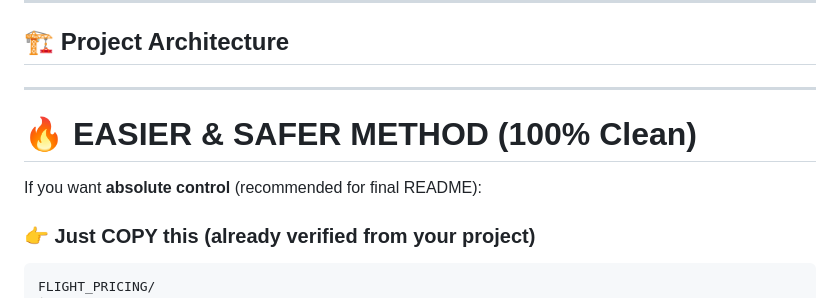
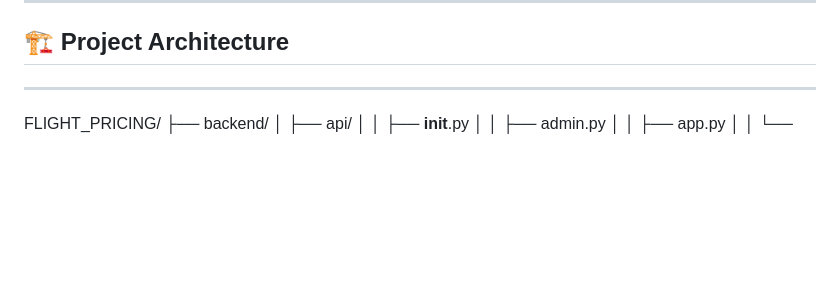
Before and after one commit to mohammedriyashad/flight-pricing, a Markdown page: README.md, the part around the change. GitHub-like rendering; blank space fills up the shorter version.

Commit message:
Remove outdated method section from README
Removed section on easier and safer method for README.

````diff
--- a/README.md
+++ b/README.md
@@ -33,14 +33,6 @@ The project is built to simulate a real-world airline booking workflow using mod
 ## 🏗️ Project Architecture
 
 ---
-
-# 🔥 EASIER & SAFER METHOD (100% Clean)
-
-If you want **absolute control** (recommended for final README):
-
-### 👉 Just COPY this (already verified from your project)
-
-```bash
 FLIGHT_PRICING/
 ├── backend/
 │   ├── api/
````
